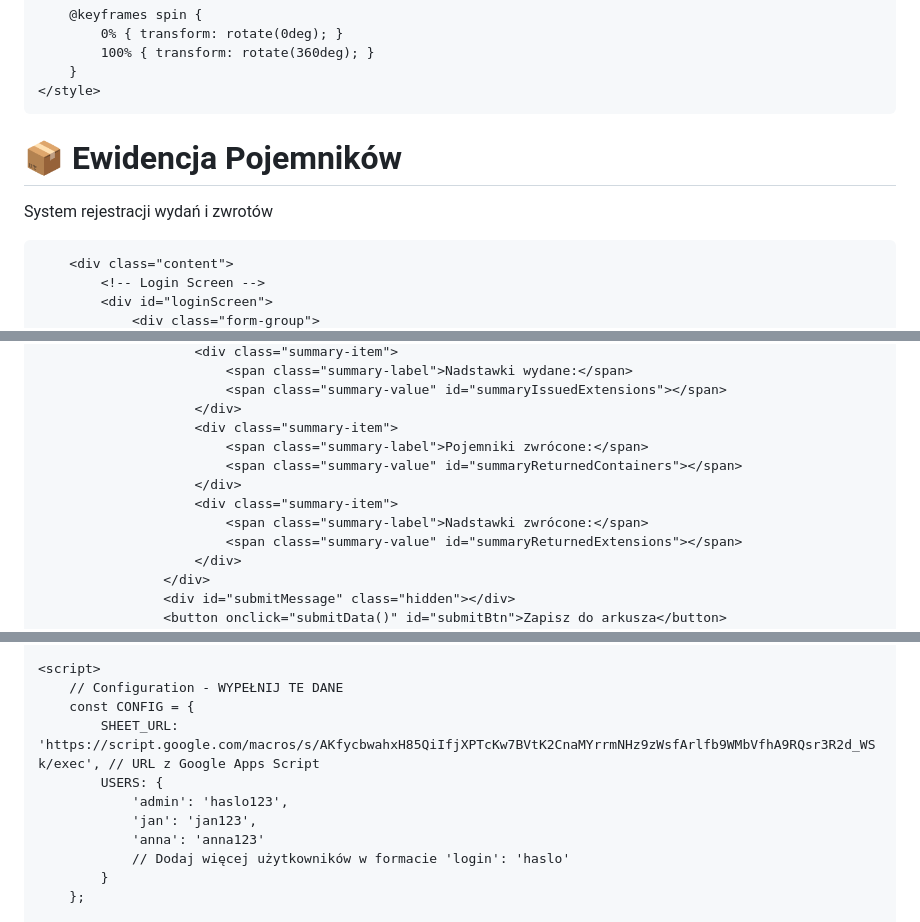
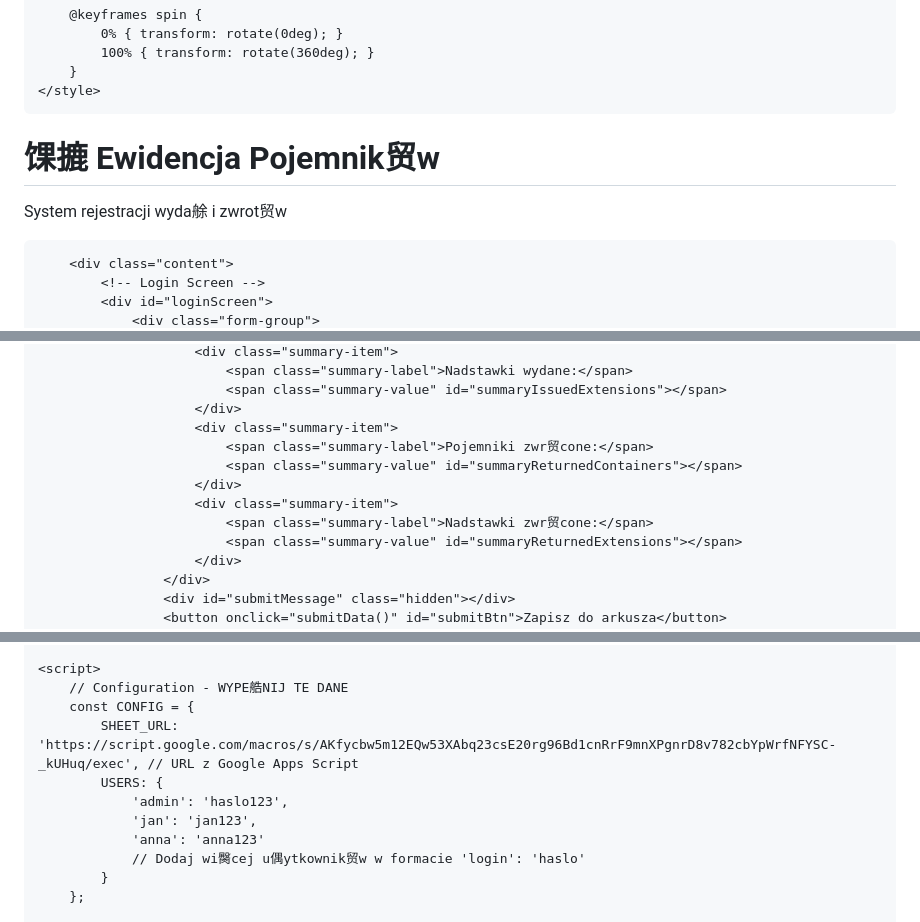
Before and after one commit to vankwiaty/vankwiaty.github.io, a Markdown page: README.md, 3 parts joined by grey strips. Rendered like a GitHub page.

```diff
--- a/README.md
+++ b/README.md
@@ -267,8 +267,8 @@
 <body>
     <div class="container">
         <div class="header">
-            <h1>📦 Ewidencja Pojemników</h1>
-            <p>System rejestracji wydań i zwrotów</p>
+            <h1>馃摝 Ewidencja Pojemnik贸w</h1>
+            <p>System rejestracji wyda艅 i zwrot贸w</p>
         </div>
 
         <div class="content">
@@ -371,11 +371,11 @@
                             <span class="summary-value" id="summaryIssuedExtensions"></span>
                         </div>
                         <div class="summary-item">
-                            <span class="summary-label">Pojemniki zwrócone:</span>
+                            <span class="summary-label">Pojemniki zwr贸cone:</span>
                             <span class="summary-value" id="summaryReturnedContainers"></span>
                         </div>
                         <div class="summary-item">
-                            <span class="summary-label">Nadstawki zwrócone:</span>
+                            <span class="summary-label">Nadstawki zwr贸cone:</span>
                             <span class="summary-value" id="summaryReturnedExtensions"></span>
                         </div>
                     </div>
@@ -397,14 +397,14 @@
     </div>
 
     <script>
-        // Configuration - WYPEŁNIJ TE DANE
+        // Configuration - WYPE艁NIJ TE DANE
         const CONFIG = {
-            SHEET_URL: 'https://script.google.com/macros/s/AKfycbwahxH85QiIfjXPTcKw7BVtK2CnaMYrrmNHz9zWsfArlfb9WMbVfhA9RQsr3R2d_WSk/exec', // URL z Google Apps Script
+            SHEET_URL: 'https://script.google.com/macros/s/AKfycbw5m12EQw53XAbq23csE20rg96Bd1cnRrF9mnXPgnrD8v782cbYpWrfNFYSC-_kUHuq/exec', // URL z Google Apps Script
             USERS: {
                 'admin': 'haslo123',
                 'jan': 'jan123',
                 'anna': 'anna123'
-                // Dodaj więcej użytkowników w formacie 'login': 'haslo'
+                // Dodaj wi臋cej u偶ytkownik贸w w formacie 'login': 'haslo'
             }
         };
 
```
Also changed, not shown: other parts of README.md (+44 -36 lines).
